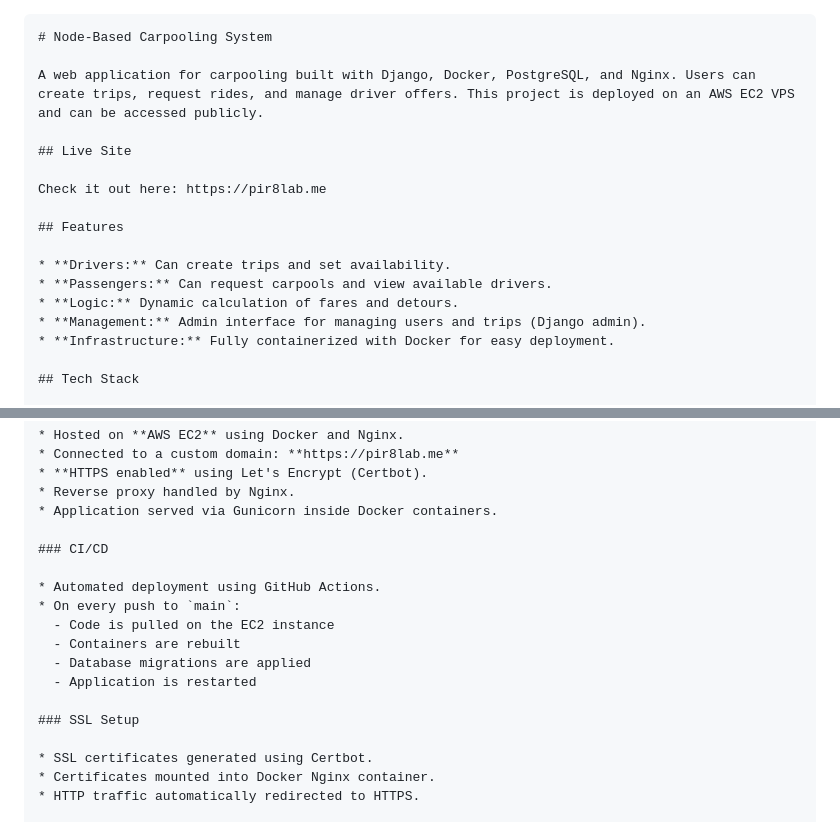
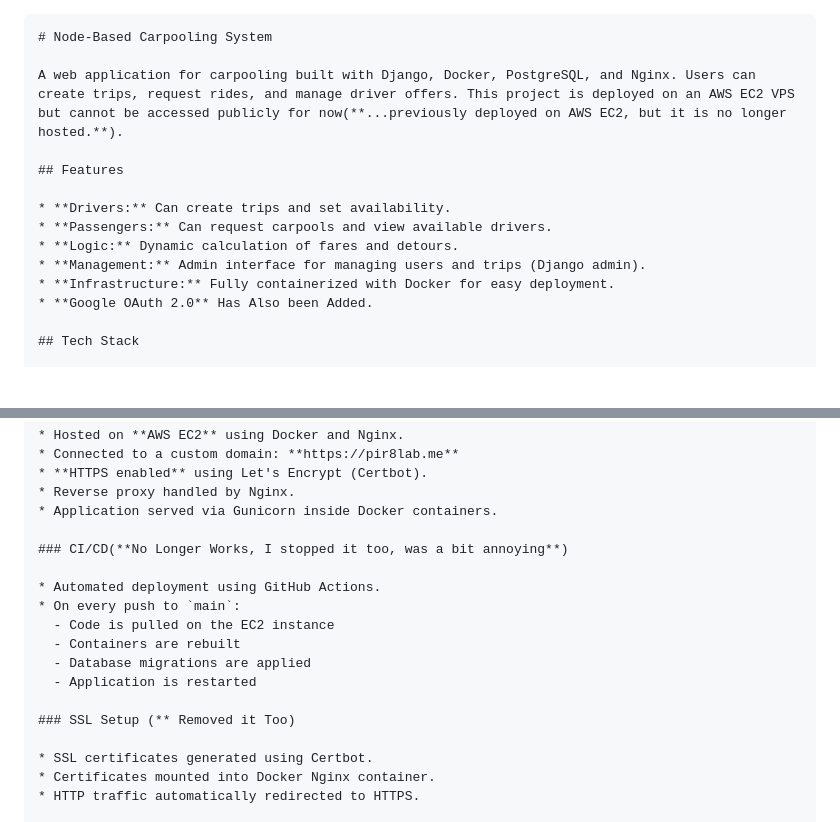
Before and after one commit to Lazy-Pir8/Node-Based-Carpooling-System, a Markdown page: README.md, 2 parts joined by grey strips. Drawn GitHub-style; blank space fills up the shorter version.

Commit message:
Revise README for project status and features
Updated the README to reflect the current status of the project, including changes to deployment and CI/CD.

````diff
--- a/README.md
+++ b/README.md
@@ -2,11 +2,7 @@
 ```markdown
 # Node-Based Carpooling System
 
-A web application for carpooling built with Django, Docker, PostgreSQL, and Nginx. Users can create trips, request rides, and manage driver offers. This project is deployed on an AWS EC2 VPS and can be accessed publicly.
-
-## Live Site
-
-Check it out here: https://pir8lab.me
+A web application for carpooling built with Django, Docker, PostgreSQL, and Nginx. Users can create trips, request rides, and manage driver offers. This project is deployed on an AWS EC2 VPS but cannot be accessed publicly for now(**...previously deployed on AWS EC2, but it is no longer hosted.**).
 
 ## Features
 
@@ -15,6 +11,7 @@ Check it out here: https://pir8lab.me
 * **Logic:** Dynamic calculation of fares and detours.
 * **Management:** Admin interface for managing users and trips (Django admin).
 * **Infrastructure:** Fully containerized with Docker for easy deployment.
+* **Google OAuth 2.0** Has Also been Added.
 
 ## Tech Stack
 
@@ -79,7 +76,7 @@ Node-Based-Carpooling-System/
 * Reverse proxy handled by Nginx.
 * Application served via Gunicorn inside Docker containers.
 
-### CI/CD
+### CI/CD(**No Longer Works, I stopped it too, was a bit annoying**)
 
 * Automated deployment using GitHub Actions.
 * On every push to `main`:
@@ -88,7 +85,7 @@ Node-Based-Carpooling-System/
   - Database migrations are applied
   - Application is restarted
 
-### SSL Setup
+### SSL Setup (** Removed it Too)
 
 * SSL certificates generated using Certbot.
 * Certificates mounted into Docker Nginx container.
````
